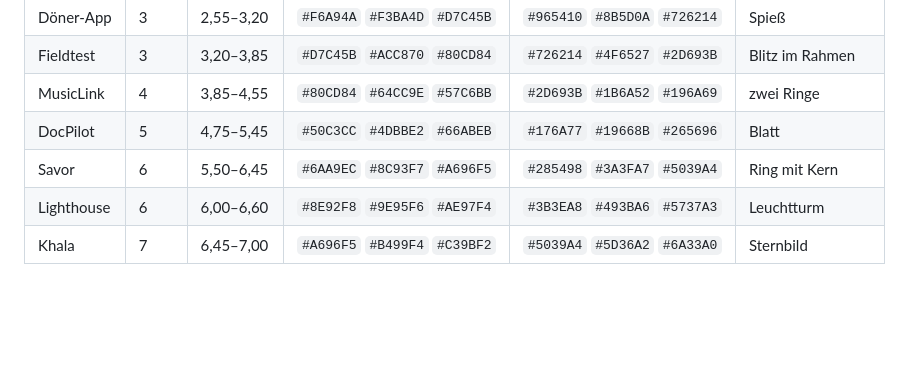
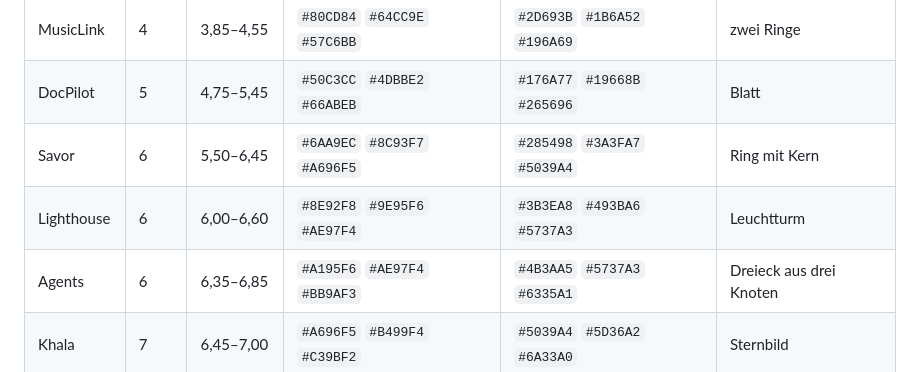
Before and after one commit to robinchoice/starter, a Markdown page: DESIGN.md, the part around the change. GitHub-like rendering; blank space fills up the shorter version.

Commit message:
Add the agents dashboard to the product band
Co-Authored-By: Claude Opus 5.5 <noreply@anthropic.com>

```diff
--- a/DESIGN.md
+++ b/DESIGN.md
@@ -63,6 +63,7 @@ Jedes Produkt bekommt einen Ausschnitt aus dem Farbband. Der Ausschnitt enthält
 | DocPilot | 5 | 4,75–5,45 | `#50C3CC` `#4DBBE2` `#66ABEB` | `#176A77` `#19668B` `#265696` | Blatt |
 | Savor | 6 | 5,50–6,45 | `#6AA9EC` `#8C93F7` `#A696F5` | `#285498` `#3A3FA7` `#5039A4` | Ring mit Kern |
 | Lighthouse | 6 | 6,00–6,60 | `#8E92F8` `#9E95F6` `#AE97F4` | `#3B3EA8` `#493BA6` `#5737A3` | Leuchtturm |
+| Agents | 6 | 6,35–6,85 | `#A195F6` `#AE97F4` `#BB9AF3` | `#4B3AA5` `#5737A3` `#6335A1` | Dreieck aus drei Knoten |
 | Khala | 7 | 6,45–7,00 | `#A696F5` `#B499F4` `#C39BF2` | `#5039A4` `#5D36A2` `#6A33A0` | Sternbild |
 
 ### Neuer Prototyp
```
